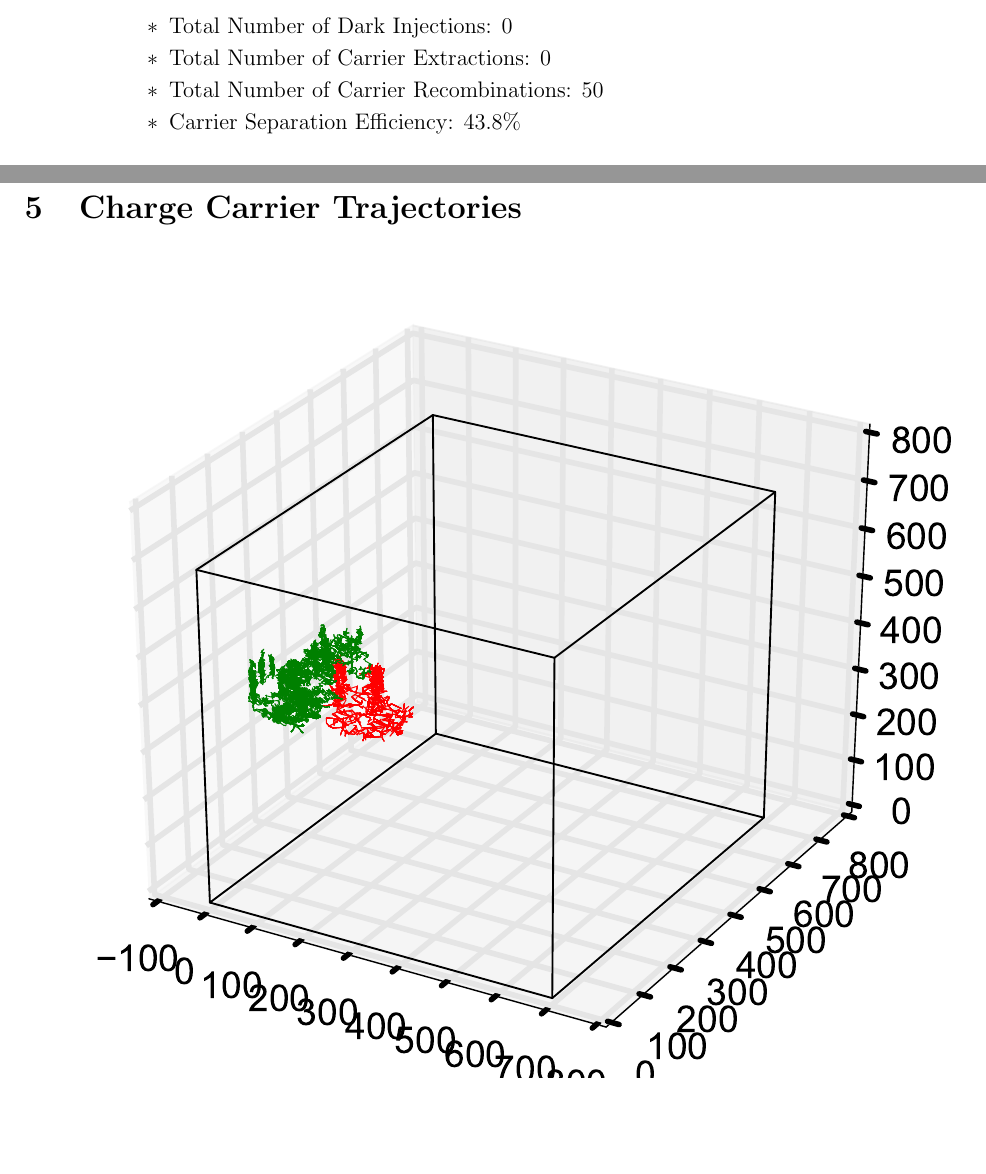
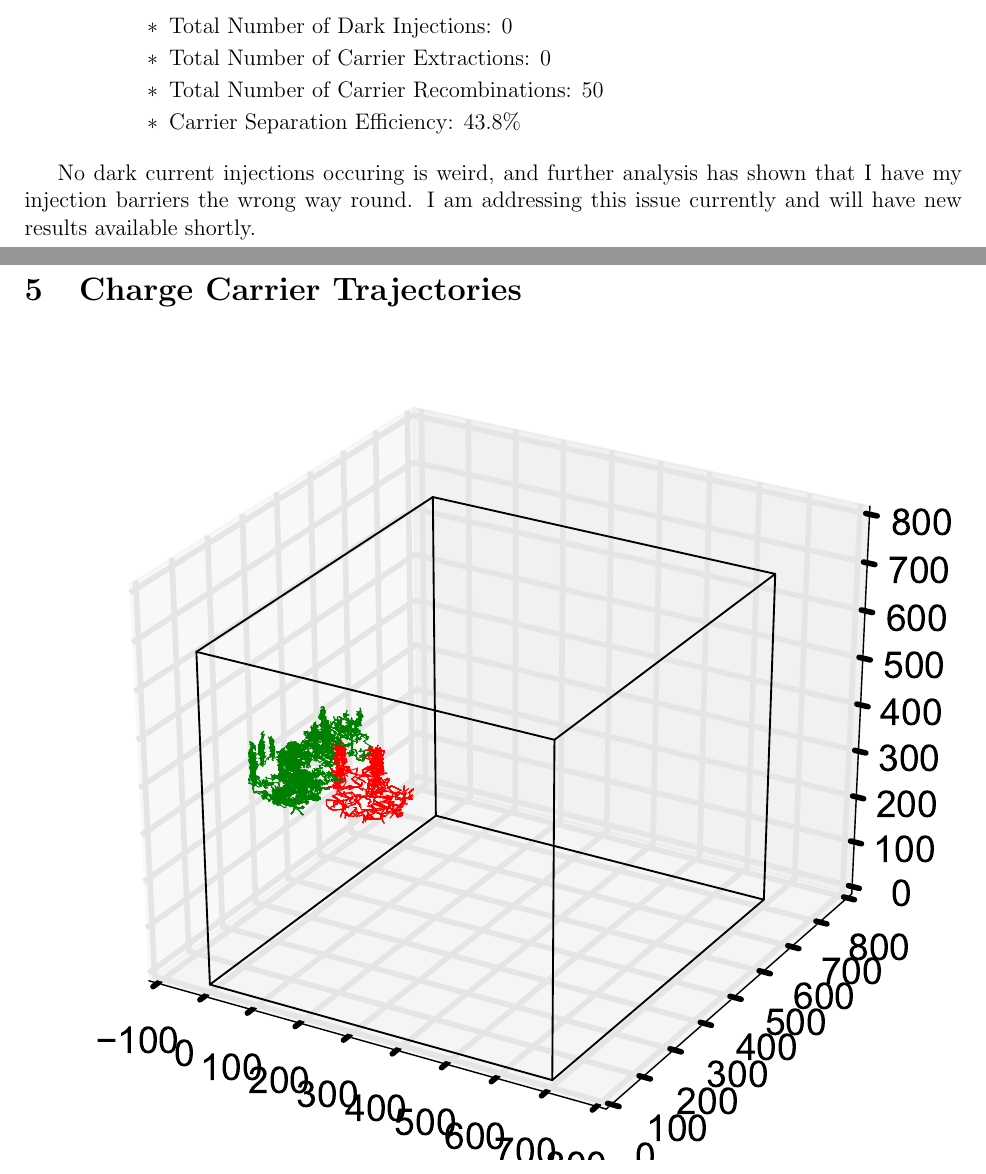
Before and after one commit to matty-jones/mattySummaries, a LaTeX document (DeviceKMC/summary.tex): two parts of pages 11 and 12 of 13, joined at a grey line, cut so that both start at the same text, the shorter picture padded with empty space. Compiled offline with pdfLaTeX.

Commit message:
Updated the dark injection text

```diff
--- a/DeviceKMC/summary.tex
+++ b/DeviceKMC/summary.tex
@@ -272,6 +272,8 @@ Here are the results of that investigation:
         }
 \end{itemize}
 
+No dark current injections occuring is weird, and further analysis has shown that I have my injection barriers the wrong way round.
+I am addressing this issue currently and will have new results available shortly.
 
 \clearpage
 \section{Charge Carrier Trajectories}
```
Also changed, not shown: DeviceKMC/summary.pdf.
